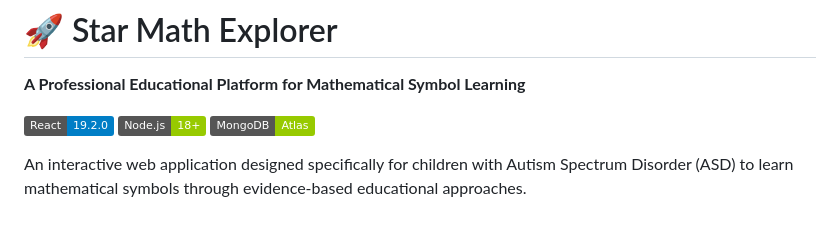
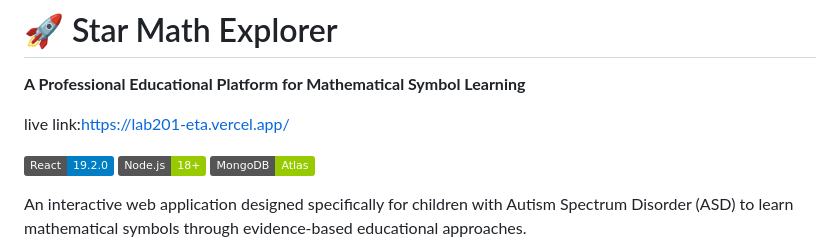
Before and after one commit to 9059Rohith/lab2, a Markdown page: README.md, the part around the change. Drawn GitHub-style; badges without logos; blank space fills up the shorter version.

```diff
--- a/README.md
+++ b/README.md
@@ -1,6 +1,8 @@
 # 🚀 Star Math Explorer
 
 **A Professional Educational Platform for Mathematical Symbol Learning**
+
+live link:https://lab201-eta.vercel.app/
 
 [![React](https://img.shields.io/badge/React-19.2.0-blue.svg)](https://reactjs.org/)
 [![Node](https://img.shields.io/badge/Node.js-18+-green.svg)](https://nodejs.org/)
```
